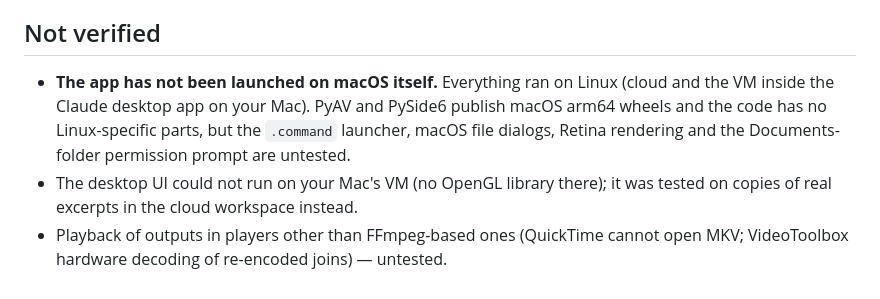
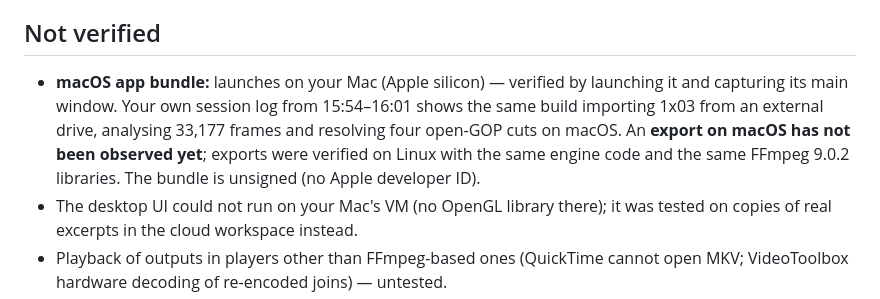
Before and after one commit to dustalexw/Banana-Split-Redux, a Markdown page: docs/VERIFICATION.md, the part around the change. GitHub-like rendering.

```diff
--- a/docs/VERIFICATION.md
+++ b/docs/VERIFICATION.md
@@ -43,10 +43,11 @@ headless (`tests/ui_smoke.py`) on fixtures and on real 1x01/1x02 excerpts, with
 
 ## Not verified
 
-- **The app has not been launched on macOS itself.** Everything ran on Linux (cloud and the VM
-  inside the Claude desktop app on your Mac). PyAV and PySide6 publish macOS arm64 wheels and
-  the code has no Linux-specific parts, but the `.command` launcher, macOS file dialogs,
-  Retina rendering and the Documents-folder permission prompt are untested.
+- **macOS app bundle:** launches on your Mac (Apple silicon) — verified by launching it and
+  capturing its main window. Your own session log from 15:54–16:01 shows the same build importing
+  1x03 from an external drive, analysing 33,177 frames and resolving four open-GOP cuts on macOS.
+  An **export on macOS has not been observed yet**; exports were verified on Linux with the same
+  engine code and the same FFmpeg 9.0.2 libraries. The bundle is unsigned (no Apple developer ID).
 - The desktop UI could not run on your Mac's VM (no OpenGL library there); it was tested on
   copies of real excerpts in the cloud workspace instead.
 - Playback of outputs in players other than FFmpeg-based ones (QuickTime cannot open MKV;
```
Also changed, not shown: README.md (+21 -19 lines).
